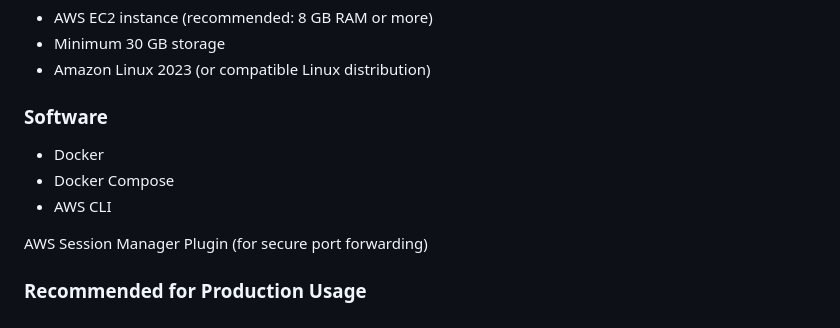
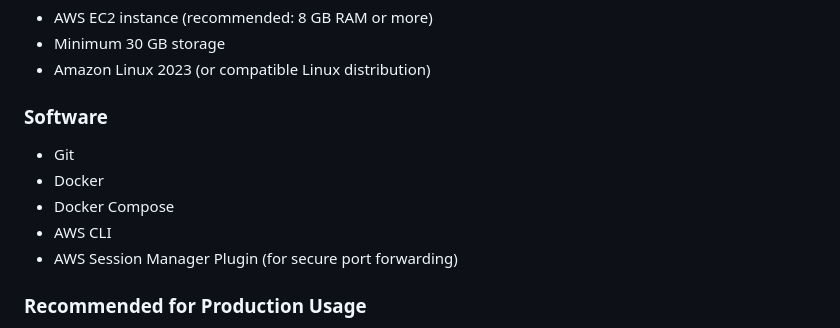
Before and after one commit to Srakawichi/multi-user-ai-infrastructure, a Markdown page: README.md, the part around the change. GitHub-like rendering.

```diff
--- a/README.md
+++ b/README.md
@@ -16,11 +16,11 @@ The architecture follows cloud-native principles and can be extended toward GPU
 
 ### Software
 
+- Git
 - Docker
 - Docker Compose
 - AWS CLI
-
-AWS Session Manager Plugin (for secure port forwarding)
+- AWS Session Manager Plugin (for secure port forwarding)
 
 ### Recommended for Production Usage
 
```
